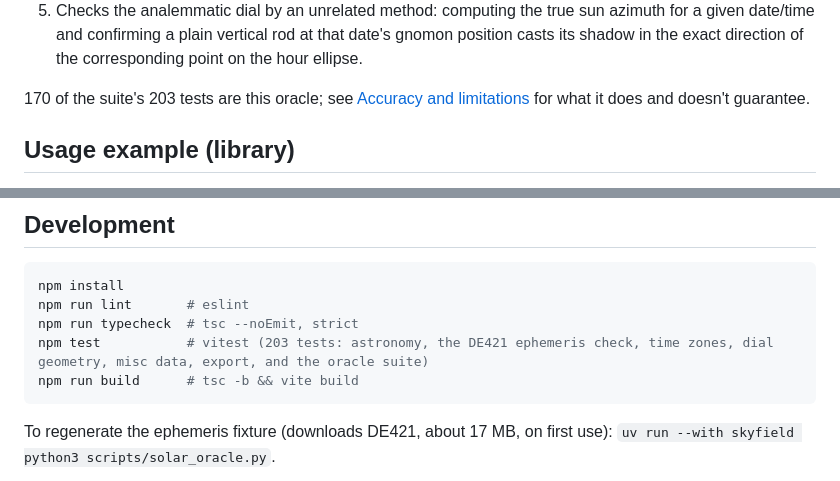
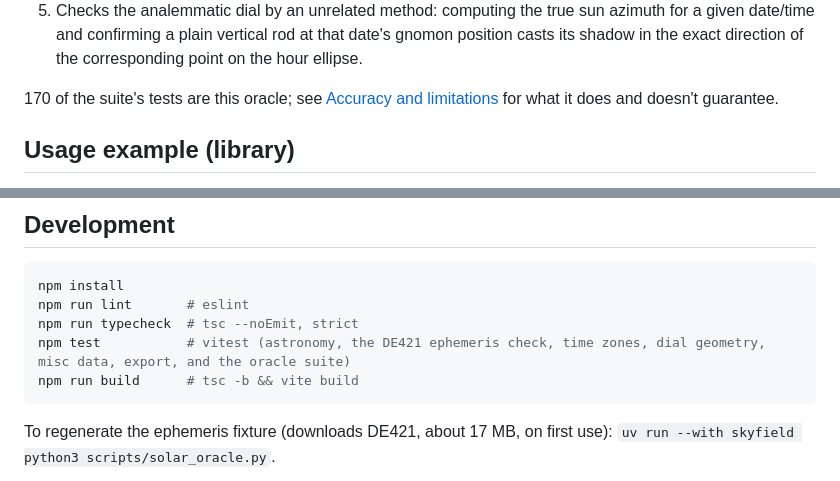
Before and after one commit to antonsoo/gnomon, a Markdown page: README.md, 2 parts joined by grey strips. GitHub-like rendering.

Commit message:
docs: drop test counts that went stale
The README named a number of tests that no longer matched the suite.

````diff
--- a/README.md
+++ b/README.md
@@ -132,7 +132,7 @@ The suite then, for many latitudes, longitudes, dates and dial types:
    that date's gnomon position casts its shadow in the exact direction of
    the corresponding point on the hour ellipse.
 
-170 of the suite's 203 tests are this oracle; see
+170 of the suite's tests are this oracle; see
 [Accuracy and limitations](#accuracy-and-limitations) for what it does and
 doesn't guarantee.
 
@@ -224,7 +224,7 @@ The library (`src/lib/`) has no dependency on the DOM or on the UI code in
 npm install
 npm run lint       # eslint
 npm run typecheck  # tsc --noEmit, strict
-npm test           # vitest (203 tests: astronomy, the DE421 ephemeris check, time zones, dial geometry, misc data, export, and the oracle suite)
+npm test           # vitest (astronomy, the DE421 ephemeris check, time zones, dial geometry, misc data, export, and the oracle suite)
 npm run build      # tsc -b && vite build
 ```
 
````
